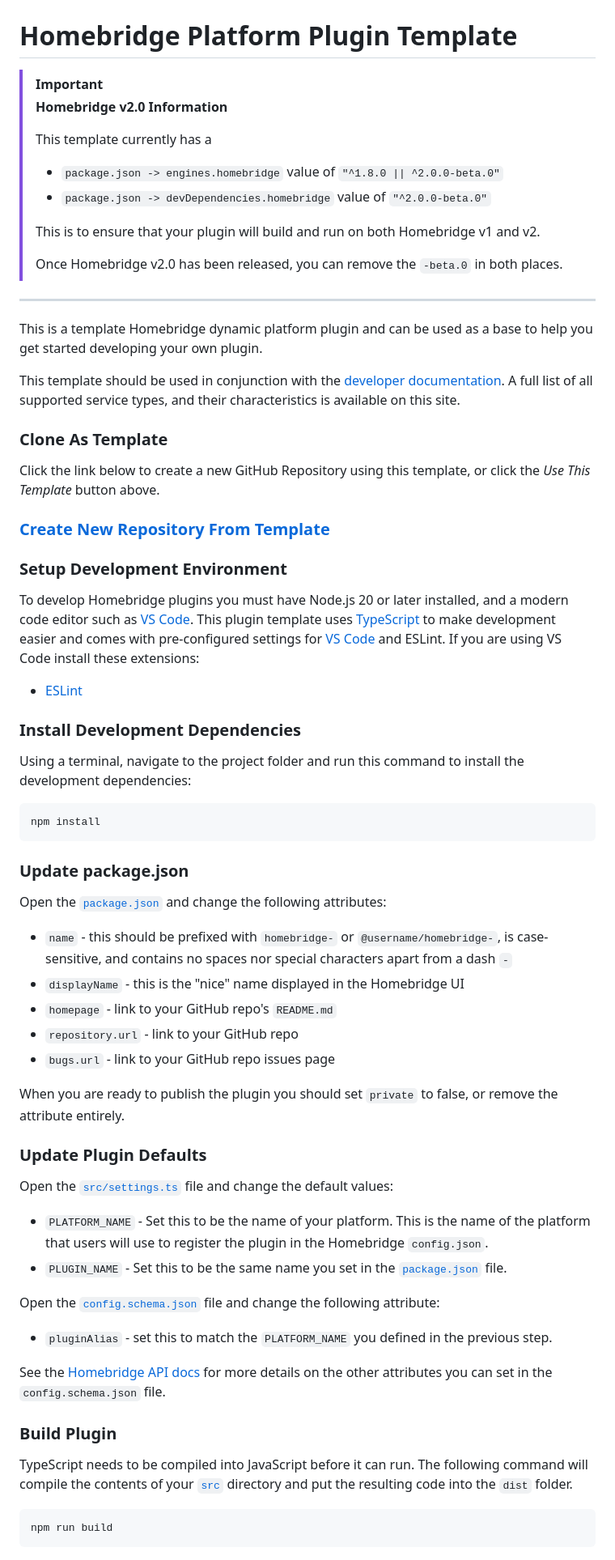
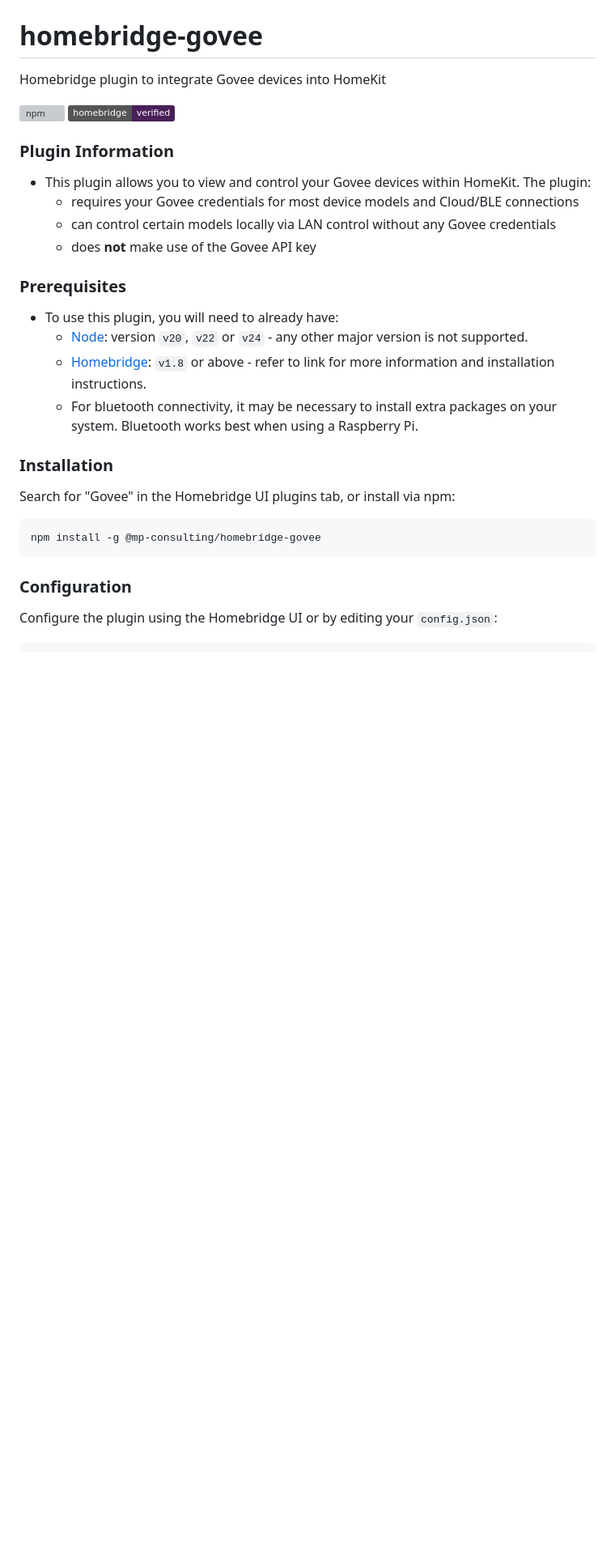
Before and after one commit to mp-consulting/homebridge-govee, a Markdown page: README.md, the part around one of its changes. Shown at 81% size. GitHub-like rendering; badges without logos; blank space fills up the shorter version; grey boxes are pictures that could not be loaded.

````diff
--- a/README.md
+++ b/README.md
@@ -5,82 +3,38 @@
 </p>
-
 <span align="center">
 
-# Homebridge Platform Plugin Template
+# homebridge-govee
+
+Homebridge plugin to integrate Govee devices into HomeKit
+
+[![npm](https://img.shields.io/npm/v/@mp-consulting/homebridge-govee/latest?label=latest)](https://www.npmjs.com/package/@mp-consulting/homebridge-govee)
+[![verified-by-homebridge](https://img.shields.io/badge/homebridge-verified-blueviolet?color=%23491F59&style=flat)](https://github.com/homebridge/homebridge/wiki/Verified-Plugins)
 
 </span>
 
-> [!IMPORTANT]
-> **Homebridge v2.0 Information**
->
-> This template currently has a
-> - `package.json -> engines.homebridge` value of `"^1.8.0 || ^2.0.0-beta.0"`
-> - `package.json -> devDependencies.homebridge` value of `"^2.0.0-beta.0"`
->
-> This is to ensure that your plugin will build and run on both Homebridge v1 and v2.
->
-> Once Homebridge v2.0 has been released, you can remove the `-beta.0` in both places.
+### Plugin Information
 
----
+- This plugin allows you to view and control your Govee devices within HomeKit. The plugin:
+  - requires your Govee credentials for most device models and Cloud/BLE connections
+  - can control certain models locally via LAN control without any Govee credentials
+  - does **not** make use of the Govee API key
 
-This is a template Homebridge dynamic platform plugin and can be used as a base to help you get started developing your own plugin.
+### Prerequisites
 
-This template should be used in conjunction with the [developer documentation](https://developers.homebridge.io/). A full list of all supported service types, and their characteristics is available on this site.
+- To use this plugin, you will need to already have:
+  - [Node](https://nodejs.org): version `v20`, `v22` or `v24` - any other major version is not supported.
+  - [Homebridge](https://homebridge.io): `v1.8` or above - refer to link for more information and installation instructions.
+  - For bluetooth connectivity, it may be necessary to install extra packages on your system. Bluetooth works best when using a Raspberry Pi.
 
-### Clone As Template
+### Installation
 
-Click the link below to create a new GitHub Repository using this template, or click the *Use This Template* button above.
-
-<span align="center">
-
-### [Create New Repository From Template](https://github.com/homebridge/homebridge-plugin-template/generate)
-
-</span>
-
-### Setup Development Environment
-
-To develop Homebridge plugins you must have Node.js 20 or later installed, and a modern code editor such as [VS Code](https://code.visualstudio.com/). This plugin template uses [TypeScript](https://www.typescriptlang.org/) to make development easier and comes with pre-configured settings for [VS Code](https://code.visualstudio.com/) and ESLint. If you are using VS Code install these extensions:
-
-- [ESLint](https://marketplace.visualstudio.com/items?itemName=dbaeumer.vscode-eslint)
-
-### Install Development Dependencies
-
-Using a terminal, navigate to the project folder and run this command to install the development dependencies:
+Search for "Govee" in the Homebridge UI plugins tab, or install via npm:
 
 ```shell
-npm install
+npm install -g @mp-consulting/homebridge-govee
 ```
 
-### Update package.json
+### Configuration
 
-Open the [`package.json`](./package.json) and change the following attributes:
+Configure the plugin using the Homebridge UI or by editing your `config.json`:
 
-- `name` - this should be prefixed with `homebridge-` or `@username/homebridge-`, is case-sensitive, and contains no spaces nor special characters apart from a dash `-`
-- `displayName` - this is the "nice" name displayed in the Homebridge UI
-- `homepage` - link to your GitHub repo's `README.md`
-- `repository.url` - link to your GitHub repo
-- `bugs.url` - link to your GitHub repo issues page
-
-When you are ready to publish the plugin you should set `private` to false, or remove the attribute entirely.
-
-### Update Plugin Defaults
-
-Open the [`src/settings.ts`](./src/settings.ts) file and change the default values:
-
-- `PLATFORM_NAME` - Set this to be the name of your platform. This is the name of the platform that users will use to register the plugin in the Homebridge `config.json`.
-- `PLUGIN_NAME` - Set this to be the same name you set in the [`package.json`](./package.json) file.
-
-Open the [`config.schema.json`](./config.schema.json) file and change the following attribute:
-
-- `pluginAlias` - set this to match the `PLATFORM_NAME` you defined in the previous step.
-
-See the [Homebridge API docs](https://developers.homebridge.io/#/config-schema#default-values) for more details on the other attributes you can set in the `config.schema.json` file.
-
-### Build Plugin
-
-TypeScript needs to be compiled into JavaScript before it can run. The following command will compile the contents of your [`src`](./src) directory and put the resulting code into the `dist` folder.
-
-```shell
-npm run build
-```
-
````
Also changed, not shown: other parts of README.md (+42 -116 lines).
